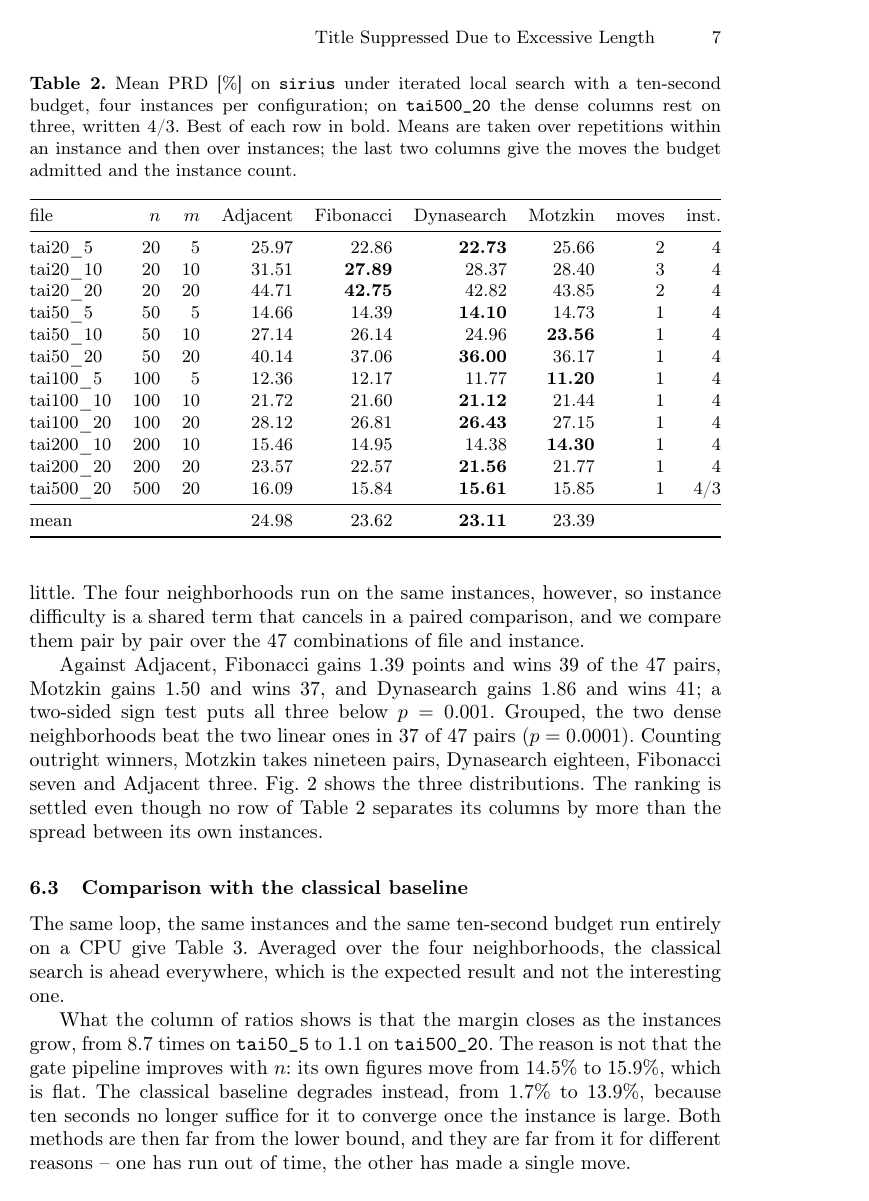
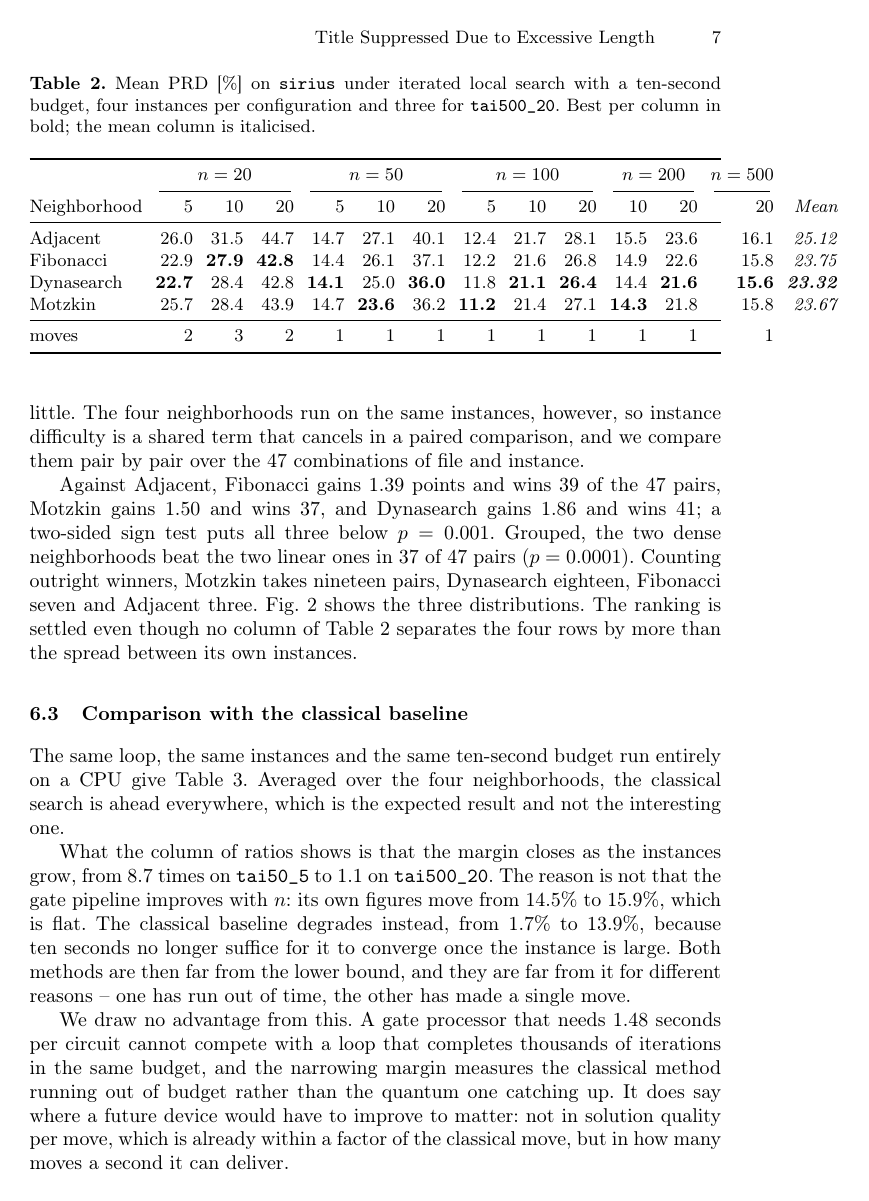
Before and after one commit to RemigiuszWoj/PhD, a LaTeX paper (articles/gate_taillard_aciids/main.tex): page 7 of 13. Compiled offline with pdfLaTeX.

Commit message:
gate_taillard_aciids: house table layout, and Adjacent visible in the figure
Table 2 was transposed against the format the earlier papers use. It now has
the neighborhoods as rows and the twelve configurations as columns grouped by
job count, with the italicised mean column and the best of each column in bold,
as in windowed_qubo. The move counts move to a row at the foot. Prose in 6.1
and the paired subsection follows the new orientation.

The second figure measured every neighborhood against Adjacent, which left
Adjacent itself as an invisible zero line even though it is the one that loses.
Each neighborhood is now shown against the mean of its own pair, so all four
appear: Adjacent sits above that mean in 41 of 47 pairs with a median of +0.74,
Fibonacci at +0.10, Dynasearch at -0.46 and Motzkin at -0.42.

Co-Authored-By: Claude Opus 5 <noreply@anthropic.com>

```diff
--- a/articles/gate_taillard_aciids/main.tex
+++ b/articles/gate_taillard_aciids/main.tex
@@ -335,30 +335,24 @@ size and in how much search the same ten seconds bought.
 
 \begin{table}[t]
 \caption{Mean PRD [\%] on \texttt{sirius} under iterated local search with a
-ten-second budget, four instances per configuration; on \texttt{tai500\_20} the dense columns rest
-on three, written 4/3. Best of each row in bold.
-Means are taken over repetitions within an instance and then over instances;
-the last two columns give the moves the budget admitted and the instance count.}
+ten-second budget, four instances per configuration and three for
+\texttt{tai500\_20}. Best per column in bold; the mean column is italicised.}
 \label{tab:rpd}
 \centering
-\begin{tabular*}{\textwidth}{@{\extracolsep{\fill}}lrrrrrrrr@{}}
+\setlength{\tabcolsep}{3.2pt}
+\begin{tabular*}{\textwidth}{@{\extracolsep{\fill}}lrrrrrrrrrrrrr@{}}
 \toprule
-file & $n$ & $m$ & Adjacent & Fibonacci & Dynasearch & Motzkin & moves & inst. \\
+& \multicolumn{3}{c}{$n = 20$} & \multicolumn{3}{c}{$n = 50$}
+& \multicolumn{3}{c}{$n = 100$} & \multicolumn{2}{c}{$n = 200$} & $n = 500$ & \\
+\cmidrule(lr){2-4}\cmidrule(lr){5-7}\cmidrule(lr){8-10}\cmidrule(lr){11-12}\cmidrule(lr){13-13}
+Neighborhood & 5 & 10 & 20 & 5 & 10 & 20 & 5 & 10 & 20 & 10 & 20 & 20 & \emph{Mean} \\
 \midrule
-tai20\_5 & 20 & 5 & 25.97 & 22.86 & \textbf{22.73} & 25.66 & 2 & 4 \\
-tai20\_10 & 20 & 10 & 31.51 & \textbf{27.89} & 28.37 & 28.40 & 3 & 4 \\
-tai20\_20 & 20 & 20 & 44.71 & \textbf{42.75} & 42.82 & 43.85 & 2 & 4 \\
-tai50\_5 & 50 & 5 & 14.66 & 14.39 & \textbf{14.10} & 14.73 & 1 & 4 \\
-tai50\_10 & 50 & 10 & 27.14 & 26.14 & 24.96 & \textbf{23.56} & 1 & 4 \\
-tai50\_20 & 50 & 20 & 40.14 & 37.06 & \textbf{36.00} & 36.17 & 1 & 4 \\
-tai100\_5 & 100 & 5 & 12.36 & 12.17 & 11.77 & \textbf{11.20} & 1 & 4 \\
-tai100\_10 & 100 & 10 & 21.72 & 21.60 & \textbf{21.12} & 21.44 & 1 & 4 \\
-tai100\_20 & 100 & 20 & 28.12 & 26.81 & \textbf{26.43} & 27.15 & 1 & 4 \\
-tai200\_10 & 200 & 10 & 15.46 & 14.95 & 14.38 & \textbf{14.30} & 1 & 4 \\
-tai200\_20 & 200 & 20 & 23.57 & 22.57 & \textbf{21.56} & 21.77 & 1 & 4 \\
-tai500\_20 & 500 & 20 & 16.09 & 15.84 & \textbf{15.61} & 15.85 & 1 & 4/3 \\
+Adjacent & 26.0 & 31.5 & 44.7 & 14.7 & 27.1 & 40.1 & 12.4 & 21.7 & 28.1 & 15.5 & 23.6 & 16.1 & \emph{25.12} \\
+Fibonacci & 22.9 & \textbf{27.9} & \textbf{42.8} & 14.4 & 26.1 & 37.1 & 12.2 & 21.6 & 26.8 & 14.9 & 22.6 & 15.8 & \emph{23.75} \\
+Dynasearch & \textbf{22.7} & 28.4 & 42.8 & \textbf{14.1} & 25.0 & \textbf{36.0} & 11.8 & \textbf{21.1} & \textbf{26.4} & 14.4 & \textbf{21.6} & \textbf{15.6} & \textbf{\emph{23.32}} \\
+Motzkin & 25.7 & 28.4 & 43.9 & 14.7 & \textbf{23.6} & 36.2 & \textbf{11.2} & 21.4 & 27.1 & \textbf{14.3} & 21.8 & 15.8 & \emph{23.67} \\
 \midrule
-mean & & & 24.98 & 23.62 & \textbf{23.11} & 23.39 & & \\
+moves & 2 & 3 & 2 & 1 & 1 & 1 & 1 & 1 & 1 & 1 & 1 & 1 & \\
 \bottomrule
 \end{tabular*}
 \end{table}
@@ -402,8 +396,8 @@ two-sided sign test puts all three below $p=0.001$. Grouped, the two dense
 neighborhoods beat the two linear ones in 37 of 47 pairs ($p=0.0001$).
 Counting outright winners, Motzkin takes nineteen pairs, Dynasearch eighteen,
 Fibonacci seven and Adjacent three. Fig.~\ref{fig:paired} shows the three
-distributions. The ranking is settled even though no row of
-Table~\ref{tab:rpd} separates its columns by more than the spread between its
+distributions. The ranking is settled even though no column of
+Table~\ref{tab:rpd} separates the four rows by more than the spread between its
 own instances.
 
 \subsection{Comparison with the classical baseline}
```
Also changed, not shown: articles/gate_taillard_aciids/figures/paired_diff.pdf, articles/gate_taillard_aciids/figures/paired_diff.png, articles/gate_taillard_aciids/main.tex (26 more changed lines), 1 other file.
